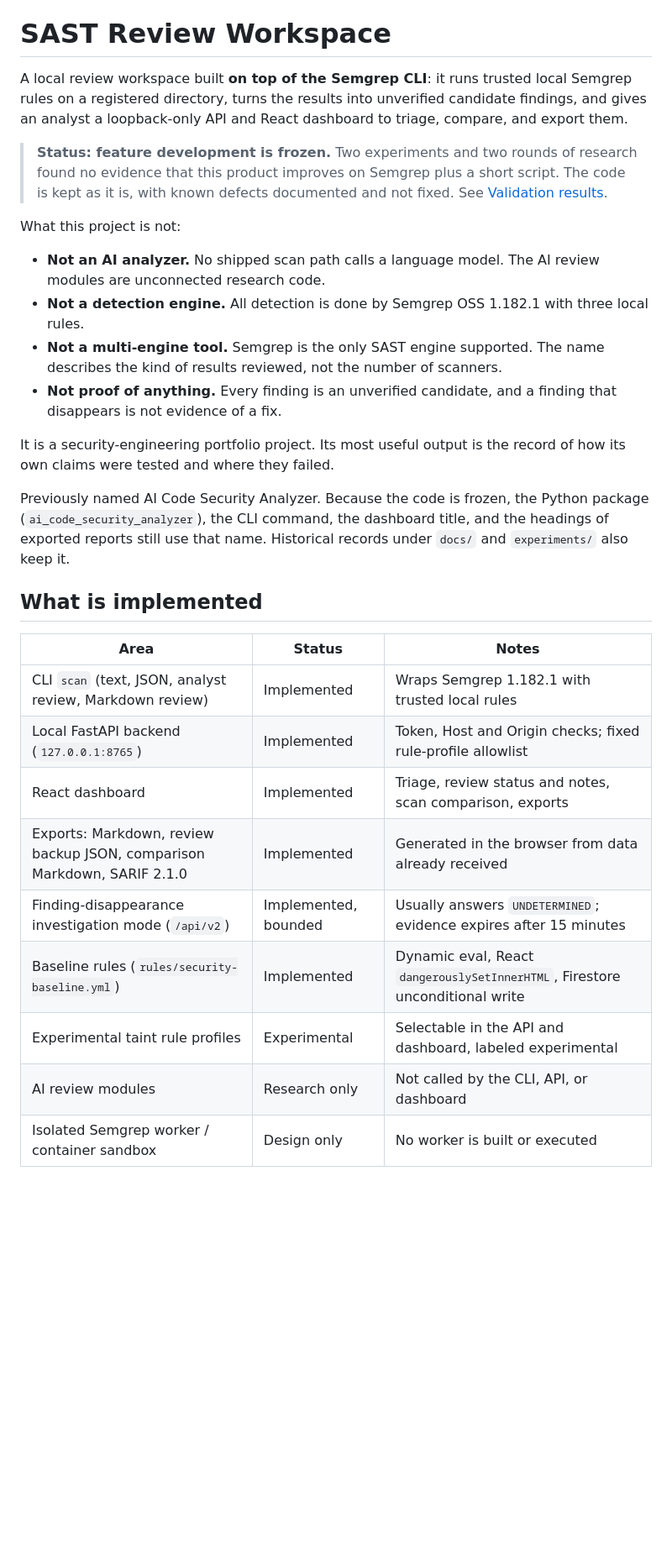
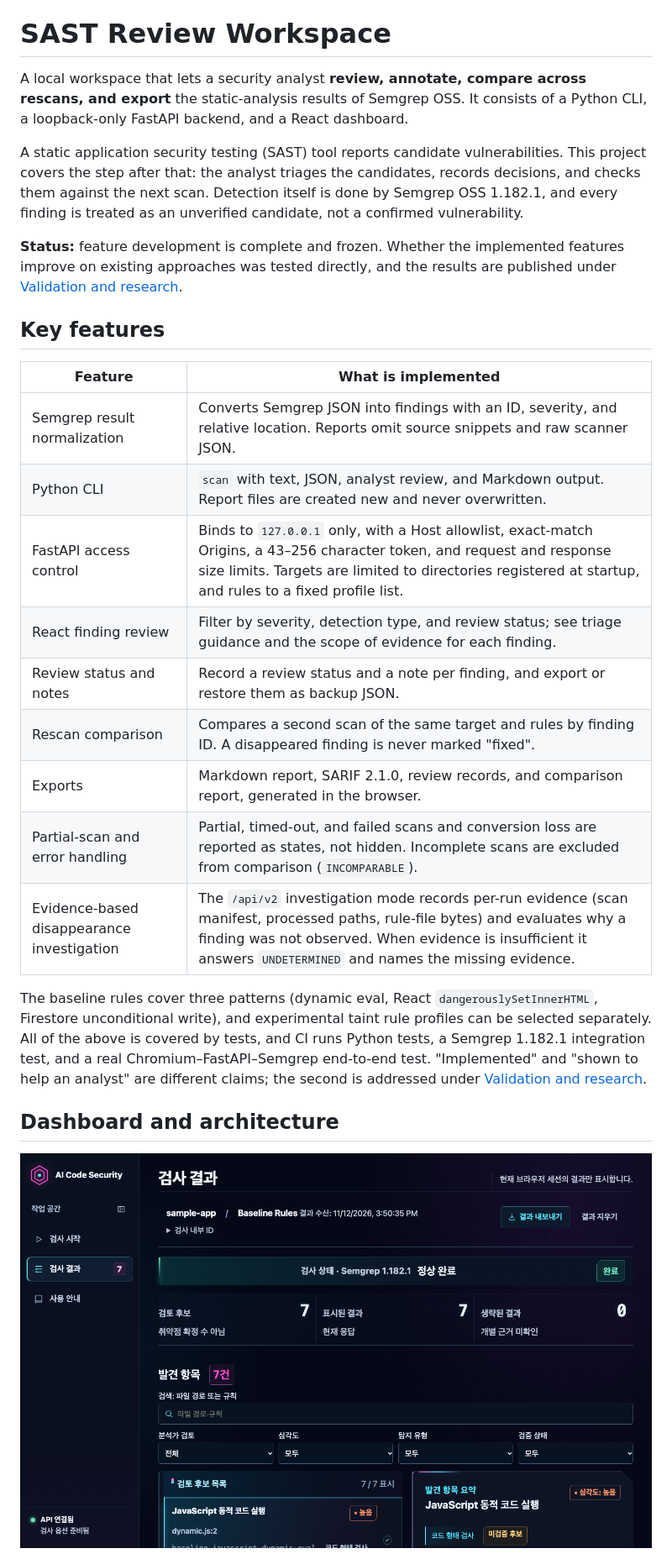
Before and after one commit to misosos/ai-code-security-analyzer, a Markdown page: README.en.md, the part around one of its changes. Shown at 84% size. GitHub-like rendering; pictures changed too: docs/assets/readme/dashboard-results.png (added); blank space fills up the shorter version.

```diff
--- a/README.en.md
+++ b/README.en.md
@@ -2,32 +2,29 @@
 
 # SAST Review Workspace
 
-A local review workspace built **on top of the Semgrep CLI**: it runs trusted local Semgrep rules on a registered directory, turns the results into unverified candidate findings, and gives an analyst a loopback-only API and React dashboard to triage, compare, and export them.
+A local workspace that lets a security analyst **review, annotate, compare across rescans, and export** the static-analysis results of Semgrep OSS. It consists of a Python CLI, a loopback-only FastAPI backend, and a React dashboard.
 
-> **Status: feature development is frozen.** Two experiments and two rounds of research found no evidence that this product improves on Semgrep plus a short script. The code is kept as it is, with known defects documented and not fixed. See [Validation results](#validation-results).
+A static application security testing (SAST) tool reports candidate vulnerabilities. This project covers the step after that: the analyst triages the candidates, records decisions, and checks them against the next scan. Detection itself is done by Semgrep OSS 1.182.1, and every finding is treated as an unverified candidate, not a confirmed vulnerability.
 
-What this project is not:
+**Status:** feature development is complete and frozen. Whether the implemented features improve on existing approaches was tested directly, and the results are published under [Validation and research](#validation-and-research).
 
-- **Not an AI analyzer.** No shipped scan path calls a language model. The AI review modules are unconnected research code.
-- **Not a detection engine.** All detection is done by Semgrep OSS 1.182.1 with three local rules.
-- **Not a multi-engine tool.** Semgrep is the only SAST engine supported. The name describes the kind of results reviewed, not the number of scanners.
-- **Not proof of anything.** Every finding is an unverified candidate, and a finding that disappears is not evidence of a fix.
+## Key features
 
-It is a security-engineering portfolio project. Its most useful output is the record of how its own claims were tested and where they failed.
+| Feature | What is implemented |
+| --- | --- |
+| Semgrep result normalization | Converts Semgrep JSON into findings with an ID, severity, and relative location. Reports omit source snippets and raw scanner JSON. |
+| Python CLI | `scan` with text, JSON, analyst review, and Markdown output. Report files are created new and never overwritten. |
+| FastAPI access control | Binds to `127.0.0.1` only, with a Host allowlist, exact-match Origins, a 43–256 character token, and request and response size limits. Targets are limited to directories registered at startup, and rules to a fixed profile list. |
+| React finding review | Filter by severity, detection type, and review status; see triage guidance and the scope of evidence for each finding. |
+| Review status and notes | Record a review status and a note per finding, and export or restore them as backup JSON. |
+| Rescan comparison | Compares a second scan of the same target and rules by finding ID. A disappeared finding is never marked "fixed". |
+| Exports | Markdown report, SARIF 2.1.0, review records, and comparison report, generated in the browser. |
+| Partial-scan and error handling | Partial, timed-out, and failed scans and conversion loss are reported as states, not hidden. Incomplete scans are excluded from comparison (`INCOMPARABLE`). |
+| Evidence-based disappearance investigation | The `/api/v2` investigation mode records per-run evidence (scan manifest, processed paths, rule-file bytes) and evaluates why a finding was not observed. When evidence is insufficient it answers `UNDETERMINED` and names the missing evidence. |
 
-Previously named AI Code Security Analyzer. Because the code is frozen, the Python package (`ai_code_security_analyzer`), the CLI command, the dashboard title, and the headings of exported reports still use that name. Historical records under `docs/` and `experiments/` also keep it.
+The baseline rules cover three patterns (dynamic eval, React `dangerouslySetInnerHTML`, Firestore unconditional write), and experimental taint rule profiles can be selected separately. All of the above is covered by tests, and CI runs Python tests, a Semgrep 1.182.1 integration test, and a real Chromium–FastAPI–Semgrep end-to-end test. "Implemented" and "shown to help an analyst" are different claims; the second is addressed under [Validation and research](#validation-and-research).
 
-## What is implemented
+## Dashboard and architecture
 
-| Area | Status | Notes |
-| --- | --- | --- |
-| CLI `scan` (text, JSON, analyst review, Markdown review) | Implemented | Wraps Semgrep 1.182.1 with trusted local rules |
-| Local FastAPI backend (`127.0.0.1:8765`) | Implemented | Token, Host and Origin checks; fixed rule-profile allowlist |
-| React dashboard | Implemented | Triage, review status and notes, scan comparison, exports |
-| Exports: Markdown, review backup JSON, comparison Markdown, SARIF 2.1.0 | Implemented | Generated in the browser from data already received |
-| Finding-disappearance investigation mode (`/api/v2`) | Implemented, bounded | Usually answers `UNDETERMINED`; evidence expires after 15 minutes |
-| Baseline rules (`rules/security-baseline.yml`) | Implemented | Dynamic eval, React `dangerouslySetInnerHTML`, Firestore unconditional write |
-| Experimental taint rule profiles | Experimental | Selectable in the API and dashboard, labeled experimental |
-| AI review modules | Research only | Not called by the CLI, API, or dashboard |
-| Isolated Semgrep worker / container sandbox | Design only | No worker is built or executed |
+![Scan results view: a completed scan with 7 unverified candidates](docs/assets/readme/dashboard-results.png)
 
```
Also changed, not shown: other parts of README.en.md (+38 -25 lines), README.md (+56 -46 lines).
